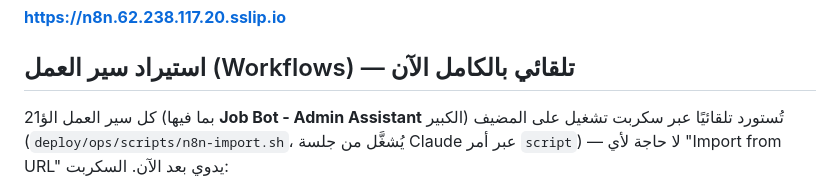
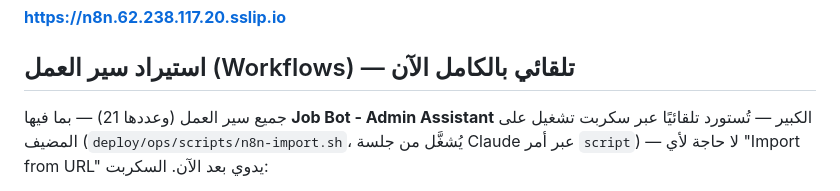
Before and after one commit to aborakanchatgpt-cloud/masar-core, a Markdown page: docs/N8N_SELF_HOST.md, the part around the change. Drawn GitHub-style.

Commit message:
docs: fix N8N_SELF_HOST.md corrupted digit encoding, rephrase to avoid bidi issue

```diff
--- a/docs/N8N_SELF_HOST.md
+++ b/docs/N8N_SELF_HOST.md
@@ -6,7 +6,7 @@ n8n الآن مستضاف على نفس خادم مسار Core، على الرا
 
 ## استيراد سير العمل (Workflows) — تلقائي بالكامل الآن
 
-كل سير العمل الؤ21 (بما فيها **Job Bot - Admin Assistant** الكبير) تُستورد تلقائيًا
+جميع سير العمل (وعددها 21) — بما فيها **Job Bot - Admin Assistant** الكبير — تُستورد تلقائيًا
 عبر سكربت تشغيل على المضيف (`deploy/ops/scripts/n8n-import.sh`، يُشغَّل من جلسة
 Claude عبر أمر `script`) — لا حاجة لأي "Import from URL" يدوي بعد الآن. السكربت:
 
```
